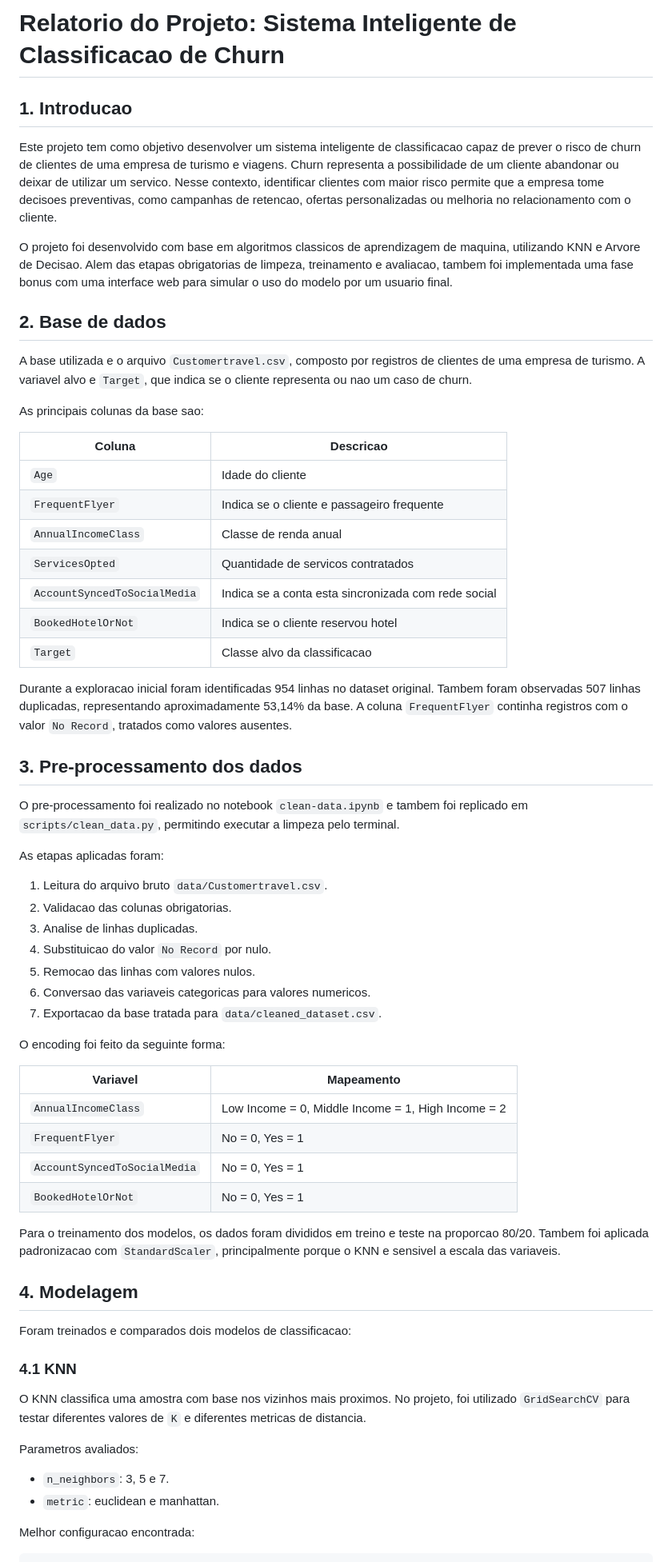
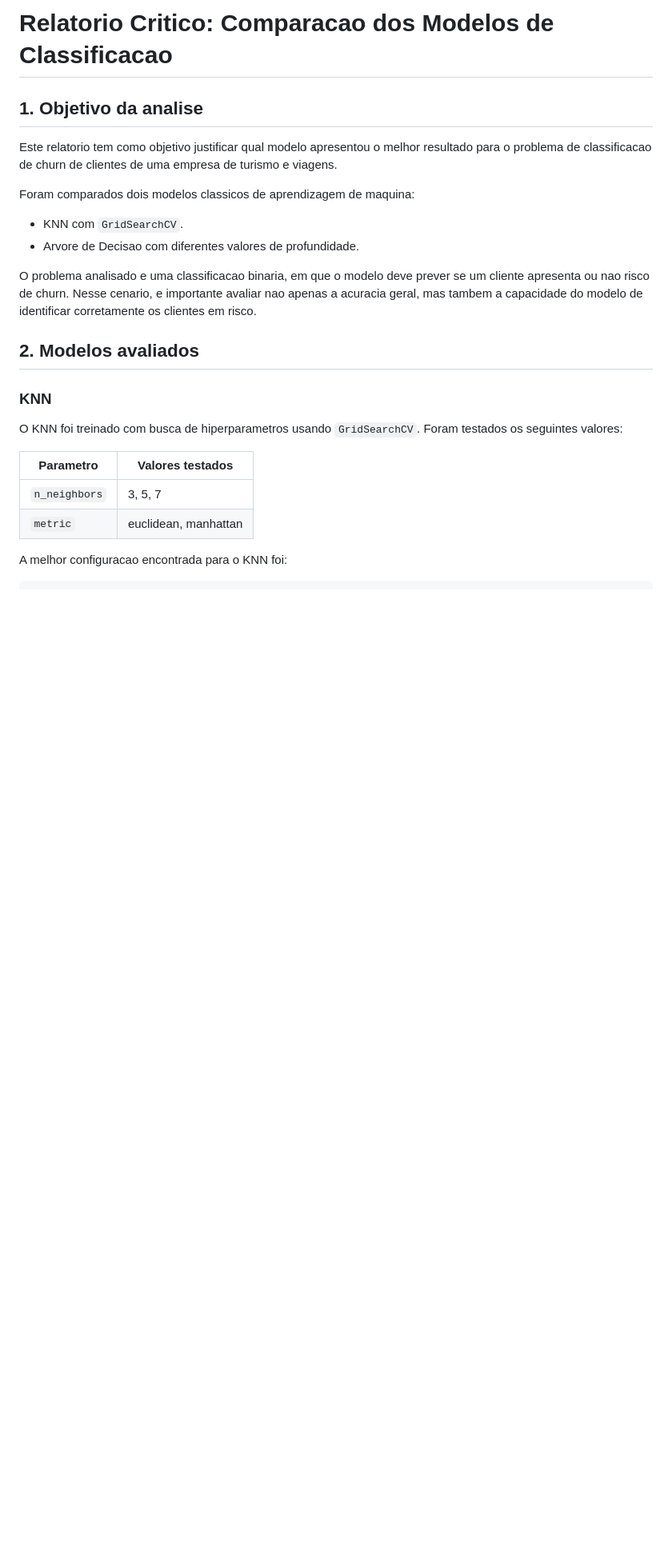
Before and after one commit to pedroduuarte/ml-si, a Markdown page: docs/relatorio-projeto.md, the part around one of its changes. Shown at 80% size. Drawn GitHub-style; blank space fills up the shorter version.

Commit message:
docs: focus report on model comparison

````diff
--- a/docs/relatorio-projeto.md
+++ b/docs/relatorio-projeto.md
@@ -1,86 +1,33 @@
-# Relatorio do Projeto: Sistema Inteligente de Classificacao de Churn
+# Relatorio Critico: Comparacao dos Modelos de Classificacao
 
-## 1. Introducao
+## 1. Objetivo da analise
 
-Este projeto tem como objetivo desenvolver um sistema inteligente de
-classificacao capaz de prever o risco de churn de clientes de uma empresa de
-turismo e viagens. Churn representa a possibilidade de um cliente abandonar ou
-deixar de utilizar um servico. Nesse contexto, identificar clientes com maior
-risco permite que a empresa tome decisoes preventivas, como campanhas de
-retencao, ofertas personalizadas ou melhoria no relacionamento com o cliente.
+Este relatorio tem como objetivo justificar qual modelo apresentou o melhor
+resultado para o problema de classificacao de churn de clientes de uma empresa
+de turismo e viagens.
 
-O projeto foi desenvolvido com base em algoritmos classicos de aprendizagem de
-maquina, utilizando KNN e Arvore de Decisao. Alem das etapas obrigatorias de
-limpeza, treinamento e avaliacao, tambem foi implementada uma fase bonus com uma
-interface web para simular o uso do modelo por um usuario final.
+Foram comparados dois modelos classicos de aprendizagem de maquina:
 
-## 2. Base de dados
+- KNN com `GridSearchCV`.
+- Arvore de Decisao com diferentes valores de profundidade.
 
-A base utilizada e o arquivo `Customertravel.csv`, composto por registros de
-clientes de uma empresa de turismo. A variavel alvo e `Target`, que indica se o
-cliente representa ou nao um caso de churn.
+O problema analisado e uma classificacao binaria, em que o modelo deve prever se
+um cliente apresenta ou nao risco de churn. Nesse cenario, e importante avaliar
+nao apenas a acuracia geral, mas tambem a capacidade do modelo de identificar
+corretamente os clientes em risco.
 
-As principais colunas da base sao:
+## 2. Modelos avaliados
 
-| Coluna | Descricao |
+### KNN
+
+O KNN foi treinado com busca de hiperparametros usando `GridSearchCV`. Foram
+testados os seguintes valores:
+
+| Parametro | Valores testados |
 |---|---|
-| `Age` | Idade do cliente |
-| `FrequentFlyer` | Indica se o cliente e passageiro frequente |
-| `AnnualIncomeClass` | Classe de renda anual |
-| `ServicesOpted` | Quantidade de servicos contratados |
-| `AccountSyncedToSocialMedia` | Indica se a conta esta sincronizada com rede social |
-| `BookedHotelOrNot` | Indica se o cliente reservou hotel |
-| `Target` | Classe alvo da classificacao |
+| `n_neighbors` | 3, 5, 7 |
+| `metric` | euclidean, manhattan |
 
-Durante a exploracao inicial foram identificadas 954 linhas no dataset original.
-Tambem foram observadas 507 linhas duplicadas, representando aproximadamente
-53,14% da base. A coluna `FrequentFlyer` continha registros com o valor
-`No Record`, tratados como valores ausentes.
-
-## 3. Pre-processamento dos dados
-
-O pre-processamento foi realizado no notebook `clean-data.ipynb` e tambem foi
-replicado em `scripts/clean_data.py`, permitindo executar a limpeza pelo
-terminal.
-
-As etapas aplicadas foram:
-
-1. Leitura do arquivo bruto `data/Customertravel.csv`.
-2. Validacao das colunas obrigatorias.
-3. Analise de linhas duplicadas.
-4. Substituicao do valor `No Record` por nulo.
-5. Remocao das linhas com valores nulos.
-6. Conversao das variaveis categoricas para valores numericos.
-7. Exportacao da base tratada para `data/cleaned_dataset.csv`.
-
-O encoding foi feito da seguinte forma:
-
-| Variavel | Mapeamento |
-|---|---|
-| `AnnualIncomeClass` | Low Income = 0, Middle Income = 1, High Income = 2 |
-| `FrequentFlyer` | No = 0, Yes = 1 |
-| `AccountSyncedToSocialMedia` | No = 0, Yes = 1 |
-| `BookedHotelOrNot` | No = 0, Yes = 1 |
-
-Para o treinamento dos modelos, os dados foram divididos em treino e teste na
-proporcao 80/20. Tambem foi aplicada padronizacao com `StandardScaler`,
-principalmente porque o KNN e sensivel a escala das variaveis.
-
-## 4. Modelagem
-
-Foram treinados e comparados dois modelos de classificacao:
-
-### 4.1 KNN
-
-O KNN classifica uma amostra com base nos vizinhos mais proximos. No projeto,
-foi utilizado `GridSearchCV` para testar diferentes valores de `K` e diferentes
-metricas de distancia.
-
-Parametros avaliados:
-
-- `n_neighbors`: 3, 5 e 7.
-- `metric`: euclidean e manhattan.
-
-Melhor configuracao encontrada:
+A melhor configuracao encontrada para o KNN foi:
 
 ```text
````
Also changed, not shown: other parts of docs/relatorio-projeto.md (+135 -144 lines).
